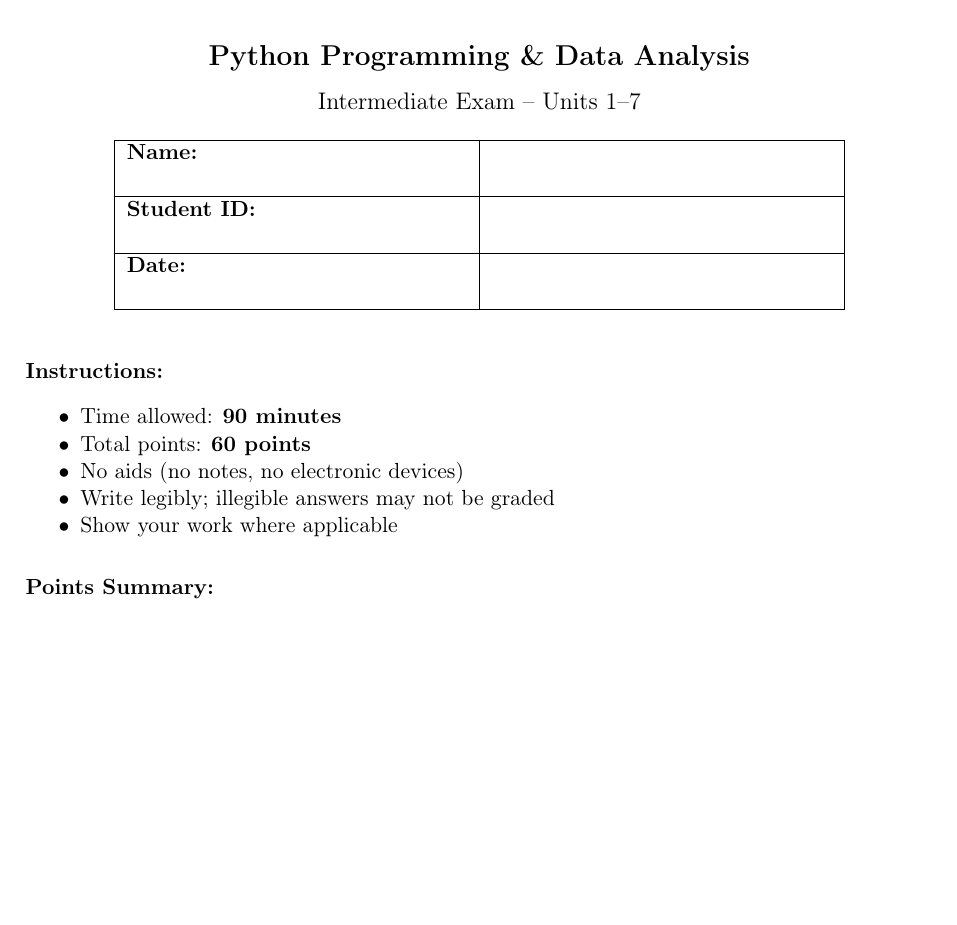
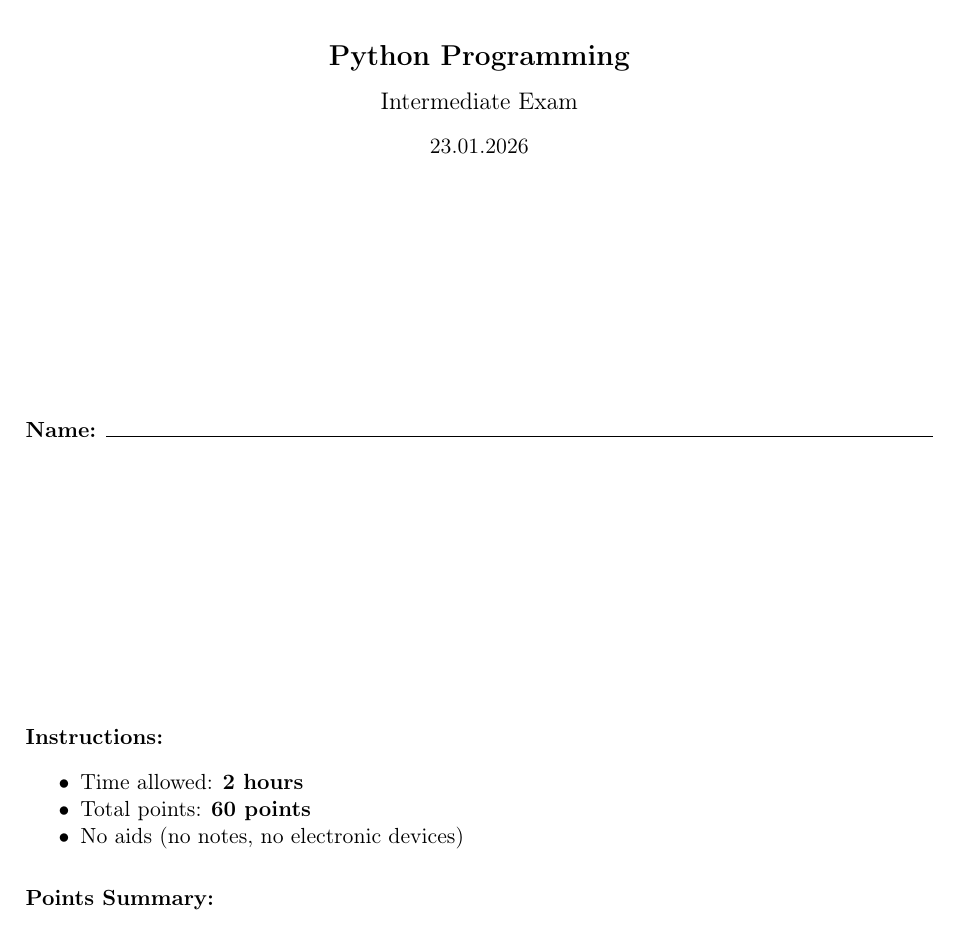
Before and after one commit to hussamalafandi/python-course-3, a LaTeX problem sheet (Exam 01-07/First_Exam.tex): part of page 1 of 16, cut so that both start at the same text, the shorter picture padded with empty space. Compiled offline with pdfLaTeX.

Commit message:
Update First Exam document: Revise header details, improve title section, and adjust exam duration for clarity

```diff
--- a/Exam 01-07/First_Exam.tex
+++ b/Exam 01-07/First_Exam.tex
@@ -56,7 +56,7 @@
 \pagestyle{fancy}
 \fancyhf{}
 \lhead{Python Programming -- Intermediate Exam}
-\rhead{Units 1--7}
+\rhead{}
 \cfoot{Page \thepage\ of \pageref{LastPage}}
 
 % Points box
@@ -66,28 +66,23 @@
 
 % Title section
 \begin{center}
-  {\Large\bfseries Python Programming \& Data Analysis}\\[0.3cm]
-  {\large Intermediate Exam -- Units 1--7}\\[0.5cm]
-  \begin{tabular}{|p{6cm}|p{6cm}|}
-    \hline
-    \textbf{Name:}       & \\[0.5cm]
-    \hline
-    \textbf{Student ID:} & \\[0.5cm]
-    \hline
-    \textbf{Date:}       & \\[0.5cm]
-    \hline
-  \end{tabular}
+  {\Large\bfseries Python Programming}\\[0.3cm]
+  {\large Intermediate Exam}\\[0.3cm]
+  {\normalsize 23.01.2026}\\[0.5cm]
+
+  \vfil
+  \textbf{Name:} \hrulefill
+  \vfil
+
 \end{center}
 
 \vspace{0.5cm}
 
 \noindent\textbf{Instructions:}
 \begin{itemize}[noitemsep]
-  \item Time allowed: \textbf{90 minutes}
+  \item Time allowed: \textbf{2 hours}
   \item Total points: \textbf{60 points}
   \item No aids (no notes, no electronic devices)
-  \item Write legibly; illegible answers may not be graded
-  \item Show your work where applicable
 \end{itemize}
 
 \vspace{0.3cm}
```
